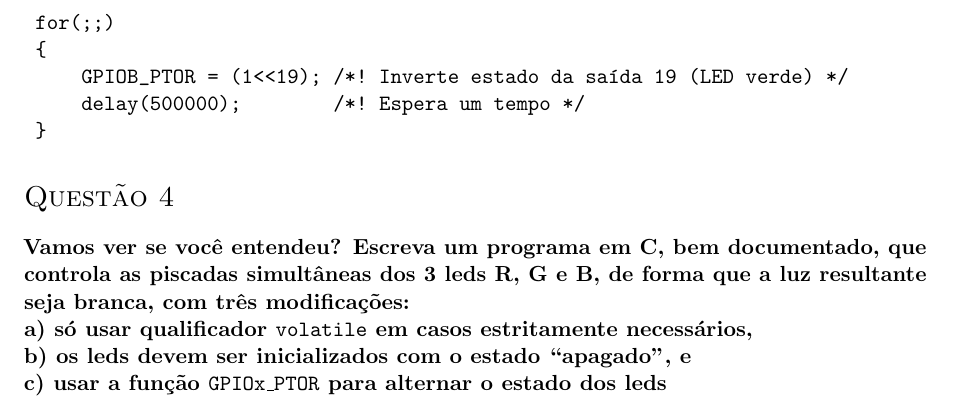
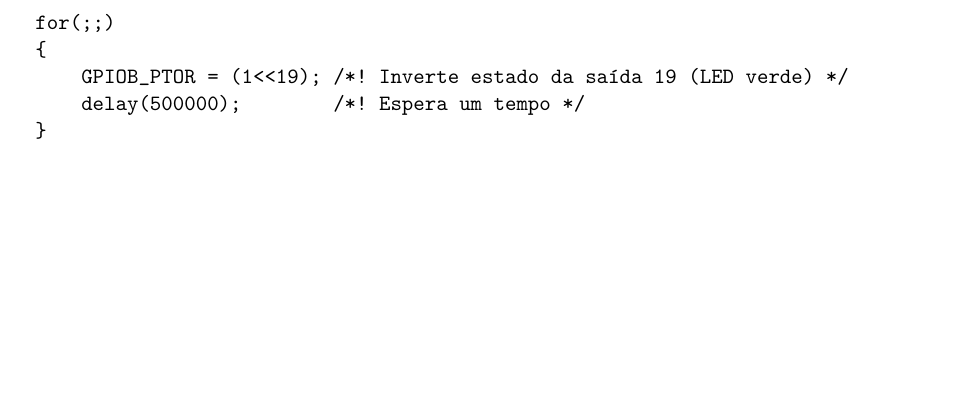
Before and after one commit to henrique-silva/ea871, a LaTeX document (exp1/relatorio1.tex): part of page 2 of 2, cut so that both start at the same text, the shorter picture padded with empty space. Compiled offline with pdfLaTeX.

Commit message:
[exp1/relatorio1.tex] Update report 1
Remove Question 4 from report

```diff
--- a/exp1/relatorio1.tex
+++ b/exp1/relatorio1.tex
@@ -74,12 +74,4 @@ Dentro do laço eterno da função \texttt{main}, escrevemos no bit 19 do regist
  }
 \end{verbatim}
 
-\section*{Questão 4}
-\textbf{Vamos ver se você entendeu? Escreva um programa em C, bem documentado, que controla as piscadas simultâneas dos 3 leds R, G e B, de forma que a luz resultante seja branca, com três modificações:
-  \\a) só usar qualificador \texttt{volatile} em casos estritamente necessários,
-  \\b) os leds devem ser inicializados com o estado “apagado”, e
-  \\c) usar a função \texttt{GPIOx\_PTOR} para alternar o estado dos leds }
-
-
-
 \end{document}
```
